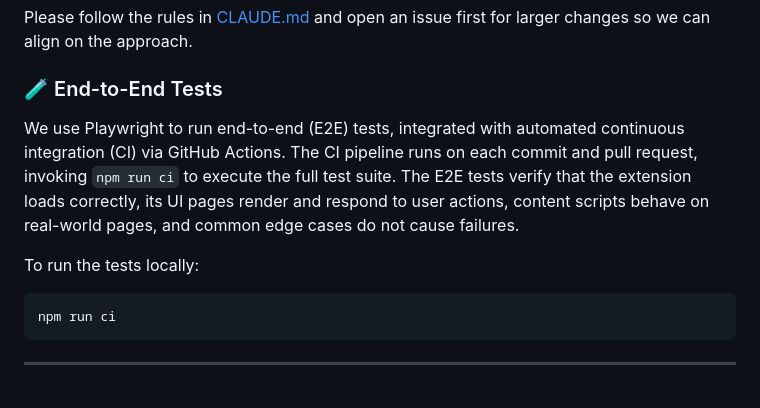
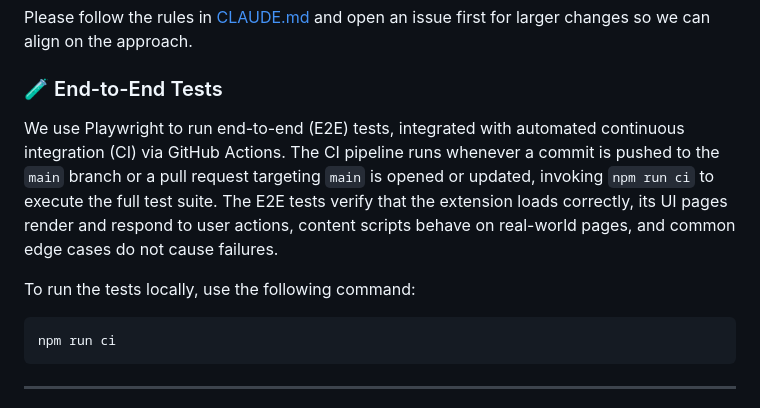
Before and after one commit to tin-xai/pageguide, a Markdown page: README.md, the part around the change. Drawn GitHub-style.

Commit message:
update CI in readme

````diff
--- a/README.md
+++ b/README.md
@@ -196,10 +196,10 @@ Please follow the rules in [CLAUDE.md](CLAUDE.md) and open an issue first for la
 
 ### 🧪 End-to-End Tests
 
-We use Playwright to run end-to-end (E2E) tests, integrated with automated continuous integration (CI) via GitHub Actions. The CI pipeline runs on each commit and pull request, invoking `npm run ci` to execute the full test suite.
+We use Playwright to run end-to-end (E2E) tests, integrated with automated continuous integration (CI) via GitHub Actions. The CI pipeline runs whenever a commit is pushed to the `main` branch or a pull request targeting `main` is opened or updated, invoking `npm run ci` to execute the full test suite.
 The E2E tests verify that the extension loads correctly, its UI pages render and respond to user actions, content scripts behave on real-world pages, and common edge cases do not cause failures.
 
-To run the tests locally:
+To run the tests locally, use the following command:
 
 ```bash
 npm run ci
````
